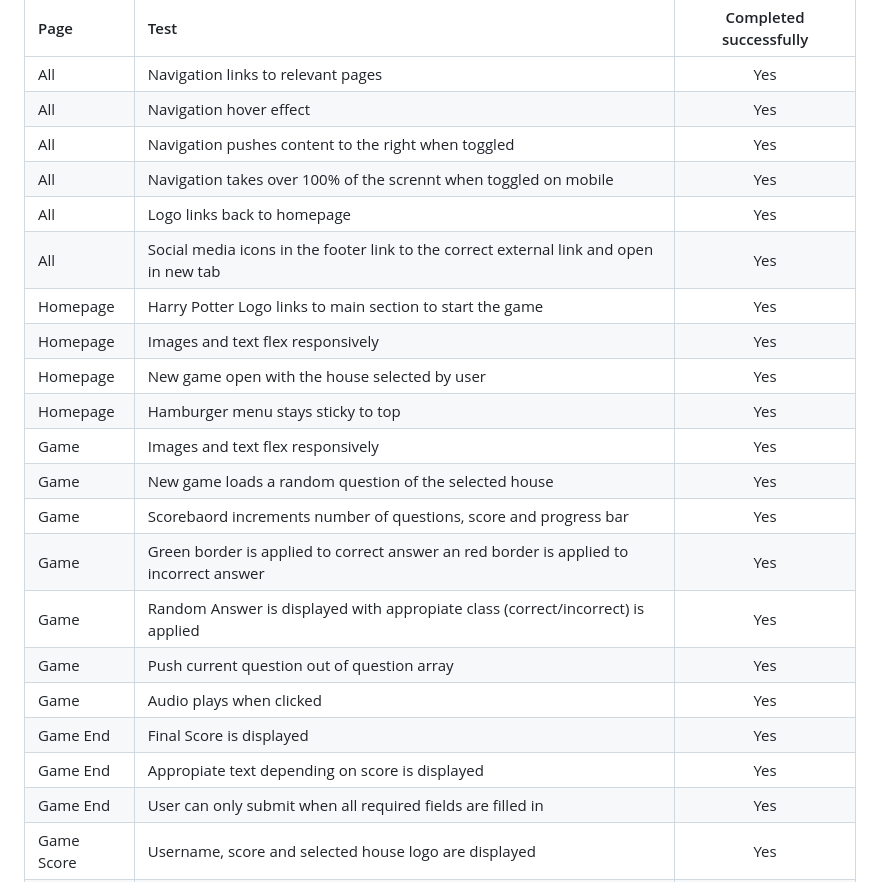
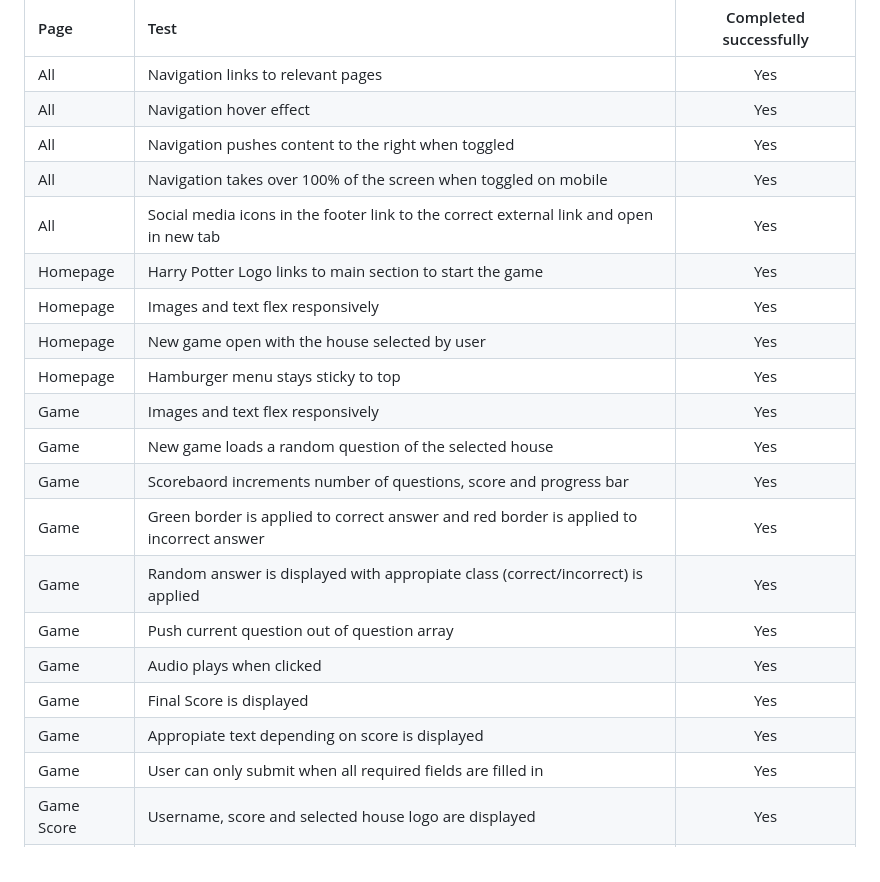
Before and after one commit to kerstin-w/harry-potter-quiz, a Markdown page: TESTING.md, the part around the change. Rendered like a GitHub page.

Commit message:
Correct typos

```diff
--- a/TESTING.md
+++ b/TESTING.md
@@ -27,8 +27,7 @@
 | All        | Navigation links to relevant pages                                                     |          Yes           |
 | All        | Navigation hover effect                                                                |          Yes           |
 | All        | Navigation pushes content to the right when toggled                                    |          Yes           |
-| All        | Navigation takes over 100% of the scrennt when toggled on mobile                       |          Yes           |
-| All        | Logo links back to homepage                                                            |          Yes           |
+| All        | Navigation takes over 100% of the screen when toggled on mobile                        |          Yes           |
 | All        | Social media icons in the footer link to the correct external link and open in new tab |          Yes           |
 | Homepage   | Harry Potter Logo links to main section to start the game                              |          Yes           |
 | Homepage   | Images and text flex responsively                                                      |          Yes           |
@@ -37,13 +36,13 @@
 | Game       | Images and text flex responsively                                                      |          Yes           |
 | Game       | New game loads a random question of the selected house                                 |          Yes           |
 | Game       | Scorebaord increments number of questions, score and progress bar                      |          Yes           |
-| Game       | Green border is applied to correct answer an red border is applied to incorrect answer |          Yes           |
-| Game       | Random Answer is displayed with appropiate class (correct/incorrect) is applied        |          Yes           |
+| Game       | Green border is applied to correct answer and red border is applied to incorrect answer|          Yes           |
+| Game       | Random answer is displayed with appropiate class (correct/incorrect) is applied        |          Yes           |
 | Game       | Push current question out of question array                                            |          Yes           |
 | Game       | Audio plays when clicked                                                               |          Yes           |
-| Game End   | Final Score is displayed                                                               |          Yes           |
-| Game End   | Appropiate text depending on score is displayed                                        |          Yes           |
-| Game End   | User can only submit when all required fields are filled in                            |          Yes           |
+| Game       | Final Score is displayed                                                               |          Yes           |
+| Game       | Appropiate text depending on score is displayed                                        |          Yes           |
+| Game       | User can only submit when all required fields are filled in                            |          Yes           |
 | Game Score | Username, score and selected house logo are displayed                                  |          Yes           |
 | Game Score | Previous scores are displayed                                                          |          Yes           |
 | Game Score | Clear button deletes local storage of scores                                           |          Yes           |
```
Also changed, not shown: README.md (+5 -5 lines).
